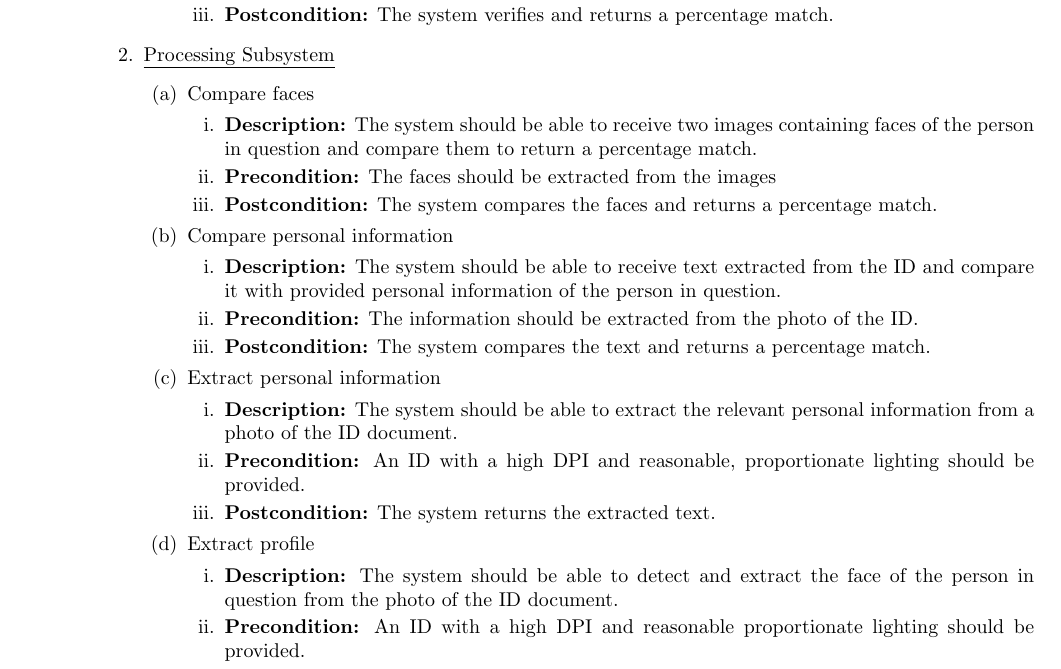
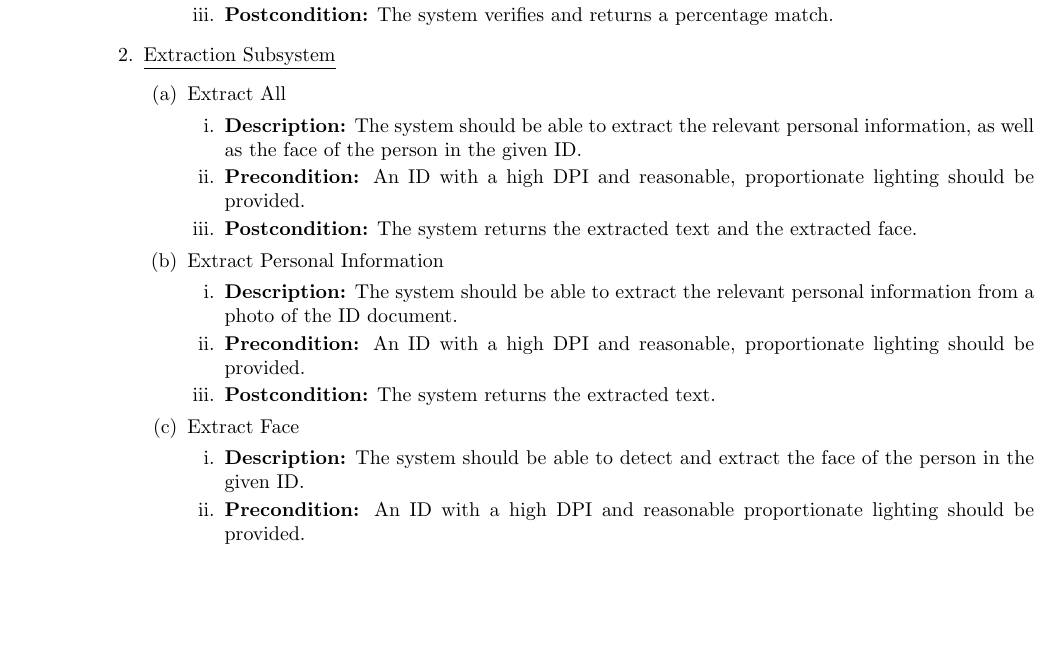
Before and after one commit to javaTheHutts/Java-the-Hutts, a LaTeX document (documentation/system-requirements/srs.tex): part of page 7 of 9, cut so that both start at the same text, the shorter picture padded with empty space. Compiled offline with pdfLaTeX.

Commit message:
Updated pre and post conditions for use cases to match the diagram.

```diff
--- a/documentation/system-requirements/srs.tex
+++ b/documentation/system-requirements/srs.tex
@@ -168,3 +174,7 @@
 					\item \textbf{Precondition:} Two photos with a high DPI and reasonable, proportionate lighting.
 					\item \textbf{Postcondition:} The system verifies and returns a percentage match.
 				\end{enumerate}
+			\end{enumerate}
+			\item \underline{Extraction Subsystem}
+			\begin{enumerate}
+				\item Extract All
@@ -172,32 +181,17 @@
 				\begin{enumerate}
-					\item \textbf{Description:} The developer must be able to send a picture of an ID and the system should verify the ID against provided personal information of the individual in question.
-					\item \textbf{Precondition:} Personal information of the person in question should be provided.
-					\item \textbf{Postcondition:} The system verifies and returns a percentage match.
+					\item \textbf{Description:} The system should be able to extract the relevant personal information, as well as the face of the person in the given ID.
+					\item \textbf{Precondition:} An ID with a high DPI and reasonable, proportionate lighting should be provided.
+					\item \textbf{Postcondition:} The system returns the extracted text and the extracted face.
 				\end{enumerate}
-			\end{enumerate}
-			\item \underline{Processing Subsystem}
-			\begin{enumerate}
-				\item Compare faces
-				\begin{enumerate}
-					\item \textbf{Description:} The system should be able to receive two images containing faces of the person in question and compare them to return a percentage match.
-					\item \textbf{Precondition:} The faces should be extracted from the images
-					\item \textbf{Postcondition:} The system compares the faces and returns a percentage match.
-				\end{enumerate}
-				\item Compare personal information
-				\begin{enumerate}
-					\item \textbf{Description:} The system should be able to receive text extracted from the ID and compare it with provided personal information of the person in question.
-					\item \textbf{Precondition:} The information should be extracted from the photo of the ID.
-					\item \textbf{Postcondition:} The system compares the text and returns a percentage match.
-				\end{enumerate}
-				\item Extract personal information
+				\item Extract Personal Information
 				\begin{enumerate}
 					\item \textbf{Description:} The system should be able to extract the relevant personal information from a photo of the ID document.
 					\item \textbf{Precondition:} An ID with a high DPI and reasonable, proportionate lighting should be provided.
 					\item \textbf{Postcondition:} The system returns the extracted text.
 				\end{enumerate}
-				\item Extract profile
+				\item Extract Face
 				\begin{enumerate}
-					\item \textbf{Description:} The system should be able to detect and extract the face of the person in question from the photo of the ID document.
+					\item \textbf{Description:} The system should be able to detect and extract the face of the person in the given ID.
 					\item \textbf{Precondition:} An ID with a high DPI and reasonable proportionate lighting should be provided.
 					\item \textbf{Postcondition:} The system returns the extracted face.
 				\end{enumerate}
```
Also changed, not shown: documentation/system-requirements/srs.pdf, documentation/system-requirements/srs.tex (7 more changed lines).
